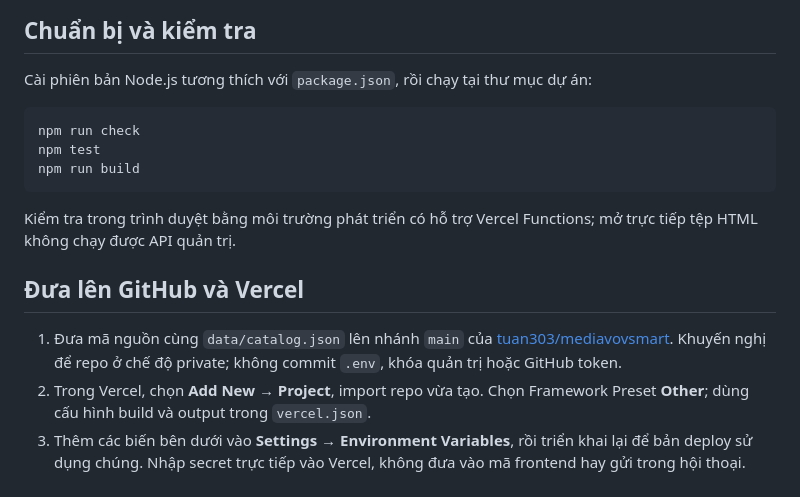
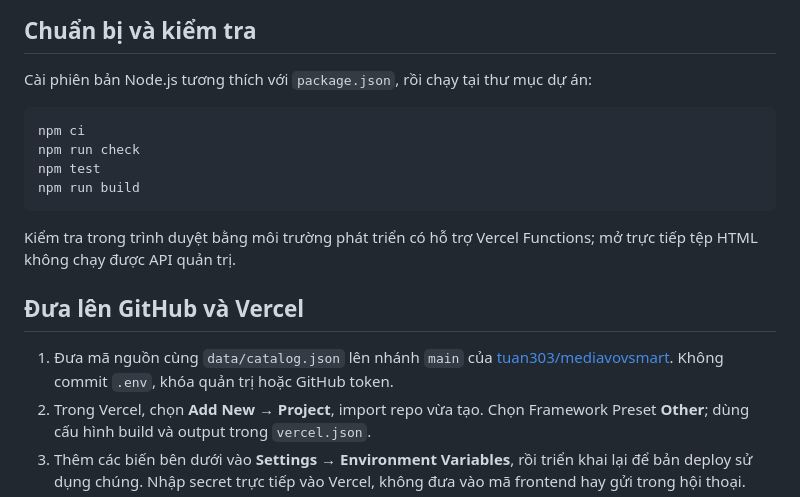
Before and after one commit to tuan303/mediavovsmart, a Markdown page: README.md, the part around the change. Rendered like a GitHub page.

````diff
--- a/README.md
+++ b/README.md
@@ -20,6 +20,7 @@ Thư viện ảnh song ngữ English / Tiếng Việt, chạy tại `/media/` tr
 Cài phiên bản Node.js tương thích với `package.json`, rồi chạy tại thư mục dự án:
 
 ```sh
+npm ci
 npm run check
 npm test
 npm run build
@@ -29,7 +30,7 @@ Kiểm tra trong trình duyệt bằng môi trường phát triển có hỗ tr
 
 ## Đưa lên GitHub và Vercel
 
-1. Đưa mã nguồn cùng `data/catalog.json` lên nhánh `main` của [tuan303/mediavovsmart](https://github.com/tuan303/mediavovsmart). Khuyến nghị để repo ở chế độ private; không commit `.env`, khóa quản trị hoặc GitHub token.
+1. Đưa mã nguồn cùng `data/catalog.json` lên nhánh `main` của [tuan303/mediavovsmart](https://github.com/tuan303/mediavovsmart). Không commit `.env`, khóa quản trị hoặc GitHub token.
 2. Trong Vercel, chọn **Add New → Project**, import repo vừa tạo. Chọn Framework Preset **Other**; dùng cấu hình build và output trong `vercel.json`.
 3. Thêm các biến bên dưới vào **Settings → Environment Variables**, rồi triển khai lại để bản deploy sử dụng chúng. Nhập secret trực tiếp vào Vercel, không đưa vào mã frontend hay gửi trong hội thoại.
 4. Kiểm tra URL Vercel `/media/`, `/media/admin/` và `/media/api/catalog`. Sau khi bản Vercel hoạt động, thêm rewrite ở dự án website chính theo [hướng dẫn triển khai](docs/DEPLOYMENT-VI.md).
````
Also changed, not shown: docs/DEPLOYMENT-VI.md (+2 -2 lines).
